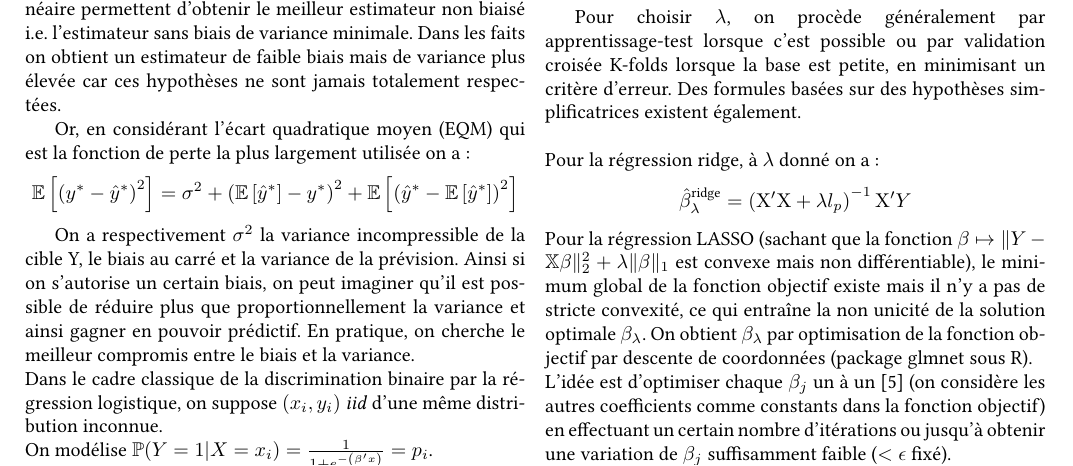
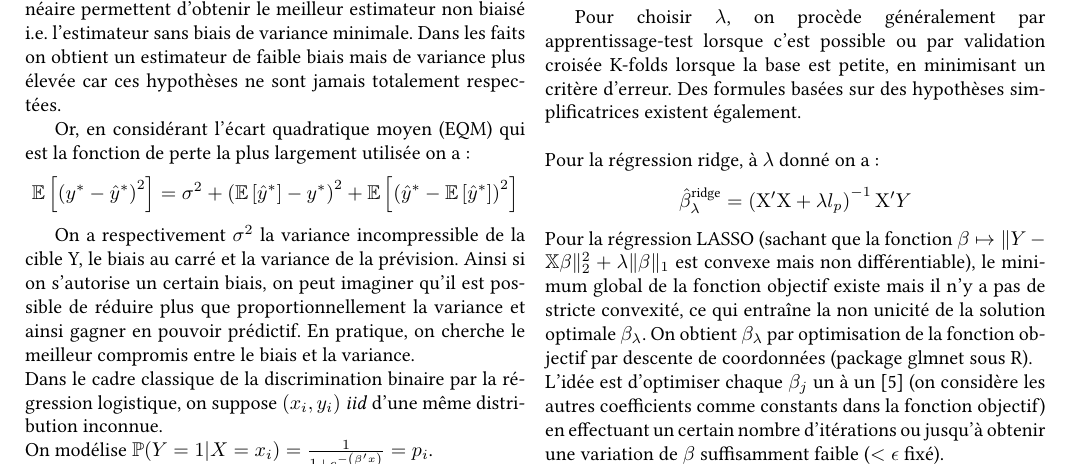
Before and after one commit to Psqrt/projet_ml, a LaTeX paper (article/article_scientifique.tex): part of page 4 of 7, cut so that both start at the same text. Compiled offline with pdfLaTeX.

Commit message:
article v2.21

```diff
--- a/article/article_scientifique.tex
+++ b/article/article_scientifique.tex
@@ -277,7 +277,7 @@ Pour choisir $\lambda$, on procède généralement par apprentissage-test lorsqu
 \noindent Pour la régression ridge, à $\lambda$ donné on a : $$ \hat{\beta}_{\lambda}^{\text {ridge}}=\left(\mathrm{X}^{\prime} \mathrm{X}+\lambda l_{p}\right)^{-1} \mathrm{X}^{\prime} Y$$
 Pour la régression LASSO (sachant que la fonction $\beta \mapsto\|Y-\mathbb{X} \beta\|_{2}^{2}+\lambda\|\beta\|_{1}$ est convexe mais non différentiable), le minimum global de la fonction objectif existe mais il n'y a pas de stricte convexité, ce qui entraîne la non unicité de la solution optimale $\beta_{\lambda}$.
 On obtient $\beta_{\lambda}$ par optimisation de la fonction objectif par descente de coordonnées (package glmnet sous R).\\
-L'idée est d'optimiser chaque $\beta_j$ un à un \cite{fromont} (on considère les autres coefficients comme constants dans la fonction objectif) en effectuant un certain nombre d'itérations ou jusqu'à obtenir une variation de $\beta_j$ suffisamment faible ($ <\epsilon $ fixé).
+L'idée est d'optimiser chaque $\beta_j$ un à un \cite{fromont} (on considère les autres coefficients comme constants dans la fonction objectif) en effectuant un certain nombre d'itérations ou jusqu'à obtenir une variation de $\beta$ suffisamment faible ($ <\epsilon $ fixé).
 
 \subsection{Gradient Boosting Machine}
 \subsubsection{XGboost}
```
Also changed, not shown: article/article_scientifique.pdf, 3 other files.
